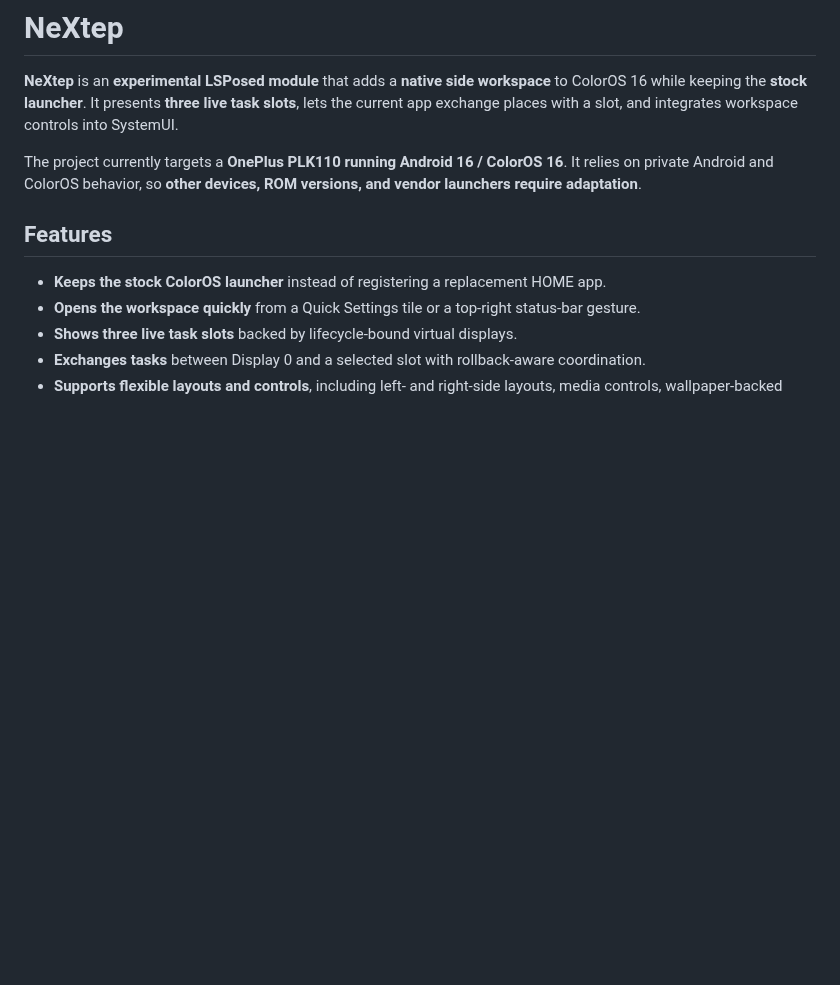
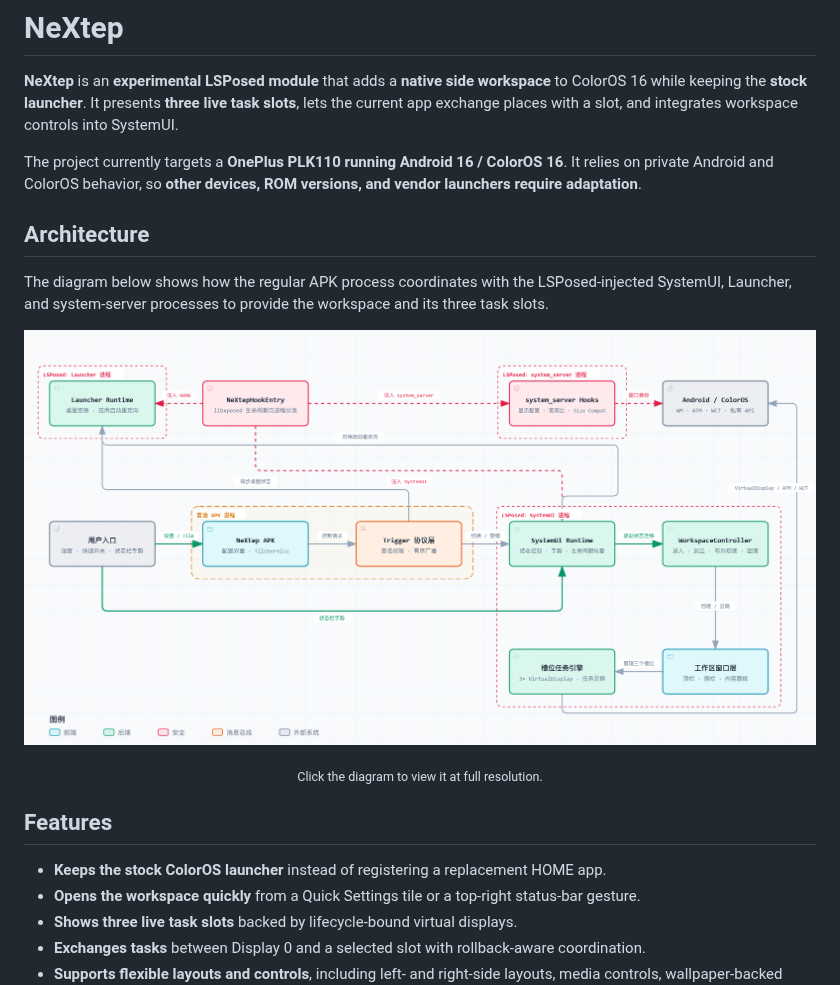
Before and after one commit to lujinxin/NeXtep, a Markdown page: README.md, the part around the change. Drawn GitHub-style; pictures changed too: assets/nextep-architecture.png (added); blank space fills up the shorter version.

Commit message:
docs: add architecture diagram to readmes

```diff
--- a/README.md
+++ b/README.md
@@ -32,6 +32,18 @@
 **NeXtep** is an **experimental LSPosed module** that adds a **native side workspace** to ColorOS 16 while keeping the **stock launcher**. It presents **three live task slots**, lets the current app exchange places with a slot, and integrates workspace controls into SystemUI.
 
 The project currently targets a **OnePlus PLK110 running Android 16 / ColorOS 16**. It relies on private Android and ColorOS behavior, so **other devices, ROM versions, and vendor launchers require adaptation**.
+
+## Architecture
+
+The diagram below shows how the regular APK process coordinates with the LSPosed-injected SystemUI, Launcher, and system-server processes to provide the workspace and its three task slots.
+
+<p align="center">
+  <a href="assets/nextep-architecture.png">
+    <img src="assets/nextep-architecture.png" alt="NeXtep architecture diagram" width="100%">
+  </a>
+</p>
+
+<p align="center"><sub>Click the diagram to view it at full resolution.</sub></p>
 
 ## Features
 
```
Also changed, not shown: README_CN.md (+12 -0 lines).
